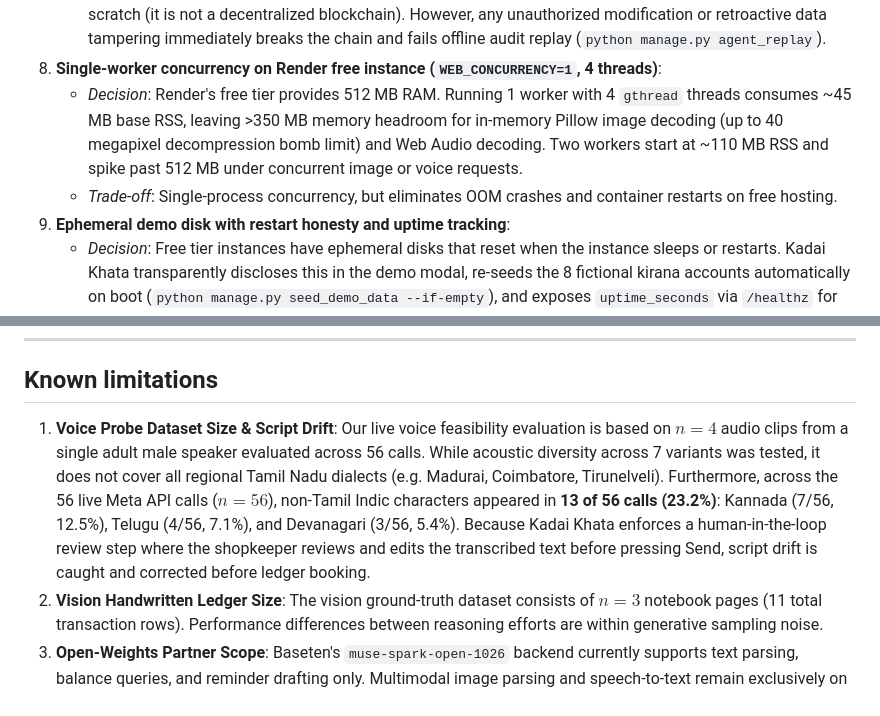
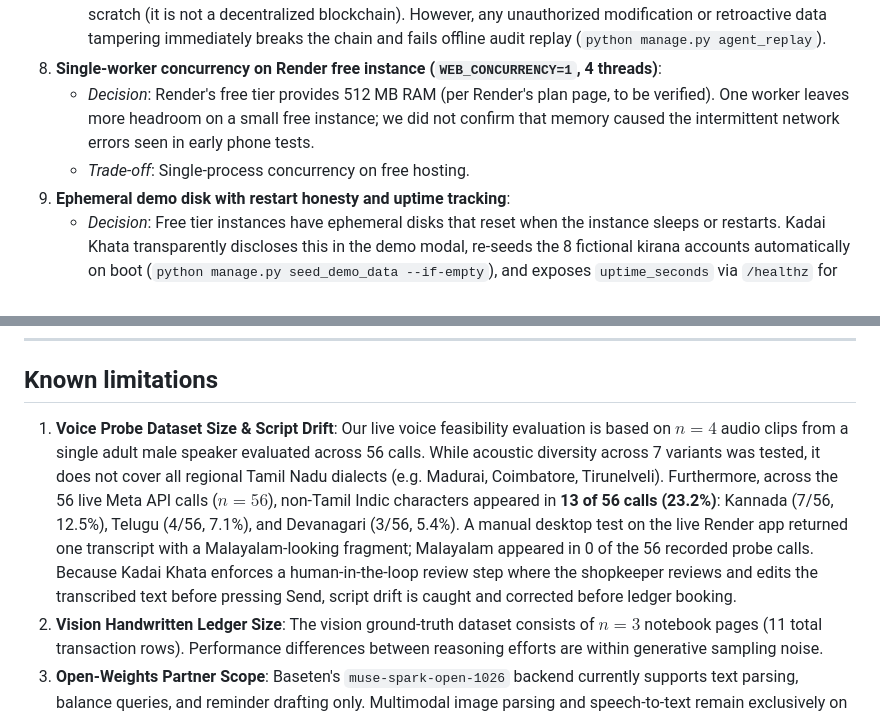
Before and after one commit to silambarasan-sh/kadai-khata, a Markdown page: README.md, 2 parts joined by grey strips. GitHub-like rendering.

Commit message:
docs: remove unverified memory claim

```diff
--- a/README.md
+++ b/README.md
@@ -148,8 +148,8 @@ flowchart TD
    - *Decision*: Agent execution steps are linked via sequential SHA-256 hashes (`previous_step_hash + step_payload`).
    - *Trade-off*: A malicious server admin with write access to the database could regenerate the entire chain from scratch (it is not a decentralized blockchain). However, any unauthorized modification or retroactive data tampering immediately breaks the chain and fails offline audit replay (`python manage.py agent_replay`).
 8. **Single-worker concurrency on Render free instance (`WEB_CONCURRENCY=1`, 4 threads)**:
-   - *Decision*: Render's free tier provides 512 MB RAM. Running 1 worker with 4 `gthread` threads consumes ~45 MB base RSS, leaving >350 MB memory headroom for in-memory Pillow image decoding (up to 40 megapixel decompression bomb limit) and Web Audio decoding. Two workers start at ~110 MB RSS and spike past 512 MB under concurrent image or voice requests.
-   - *Trade-off*: Single-process concurrency, but eliminates OOM crashes and container restarts on free hosting.
+   - *Decision*: Render's free tier provides 512 MB RAM (per Render's plan page, to be verified). One worker leaves more headroom on a small free instance; we did not confirm that memory caused the intermittent network errors seen in early phone tests.
+   - *Trade-off*: Single-process concurrency on free hosting.
 9. **Ephemeral demo disk with restart honesty and uptime tracking**:
    - *Decision*: Free tier instances have ephemeral disks that reset when the instance sleeps or restarts. Kadai Khata transparently discloses this in the demo modal, re-seeds the 8 fictional kirana accounts automatically on boot (`python manage.py seed_demo_data --if-empty`), and exposes `uptime_seconds` via `/healthz` for operational visibility.
    - *Trade-off*: Demo data does not persist indefinitely across restarts, but ensures a clean, reliable sandbox without cost.
@@ -266,7 +266,7 @@ Kadai Khata operates cleanly in both live cloud mode and offline/test mock mode:
 
 ## Known limitations
 
-1. **Voice Probe Dataset Size & Script Drift**: Our live voice feasibility evaluation is based on $n = 4$ audio clips from a single adult male speaker evaluated across 56 calls. While acoustic diversity across 7 variants was tested, it does not cover all regional Tamil Nadu dialects (e.g. Madurai, Coimbatore, Tirunelveli). Furthermore, across the 56 live Meta API calls ($n = 56$), non-Tamil Indic characters appeared in **13 of 56 calls (23.2%)**: Kannada (7/56, 12.5%), Telugu (4/56, 7.1%), and Devanagari (3/56, 5.4%). Because Kadai Khata enforces a human-in-the-loop review step where the shopkeeper reviews and edits the transcribed text before pressing Send, script drift is caught and corrected before ledger booking.
+1. **Voice Probe Dataset Size & Script Drift**: Our live voice feasibility evaluation is based on $n = 4$ audio clips from a single adult male speaker evaluated across 56 calls. While acoustic diversity across 7 variants was tested, it does not cover all regional Tamil Nadu dialects (e.g. Madurai, Coimbatore, Tirunelveli). Furthermore, across the 56 live Meta API calls ($n = 56$), non-Tamil Indic characters appeared in **13 of 56 calls (23.2%)**: Kannada (7/56, 12.5%), Telugu (4/56, 7.1%), and Devanagari (3/56, 5.4%). A manual desktop test on the live Render app returned one transcript with a Malayalam-looking fragment; Malayalam appeared in 0 of the 56 recorded probe calls. Because Kadai Khata enforces a human-in-the-loop review step where the shopkeeper reviews and edits the transcribed text before pressing Send, script drift is caught and corrected before ledger booking.
 2. **Vision Handwritten Ledger Size**: The vision ground-truth dataset consists of $n = 3$ notebook pages (11 total transaction rows). Performance differences between reasoning efforts are within generative sampling noise.
 3. **Open-Weights Partner Scope**: Baseten's `muse-spark-open-1026` backend currently supports text parsing, balance queries, and reminder drafting only. Multimodal image parsing and speech-to-text remain exclusively on Meta's official API. Both engines pass our identical 49-sentence benchmark ($n = 49$, 100.0% accuracy).
 4. **Single-Store Concurrency & Ephemeral Demo Disk**: The SQLite backend is optimized for single-store kirana operations. On Render's free tier, the demo database disk is ephemeral and resets to default seeded accounts when the container sleeps or restarts; persistent storage requires an optional persistent disk mount or PostgreSQL migration.
```
Also changed, not shown: DEPLOY.md (+4 -5 lines), docs/EVIDENCE.md (+9 -19 lines).
